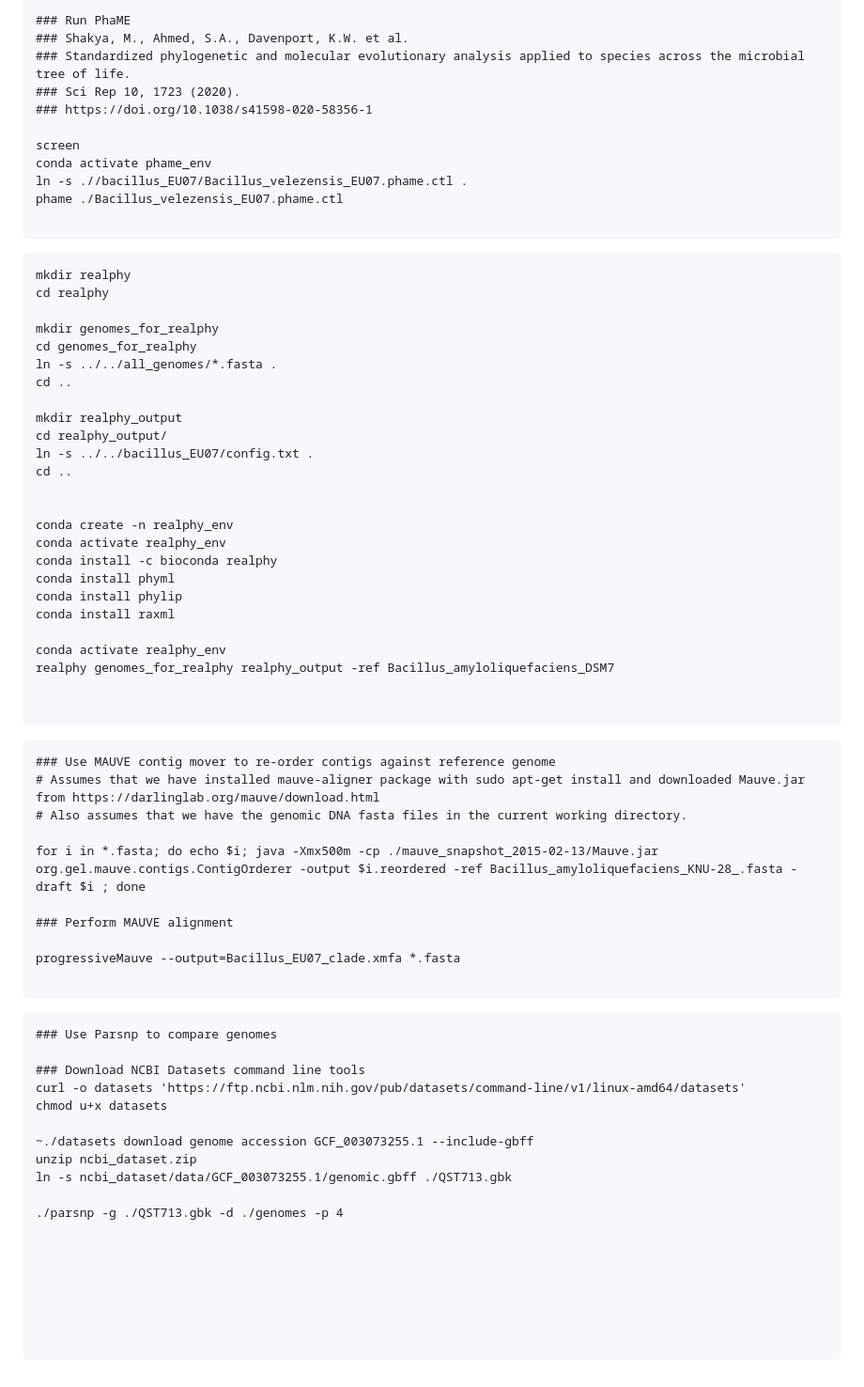
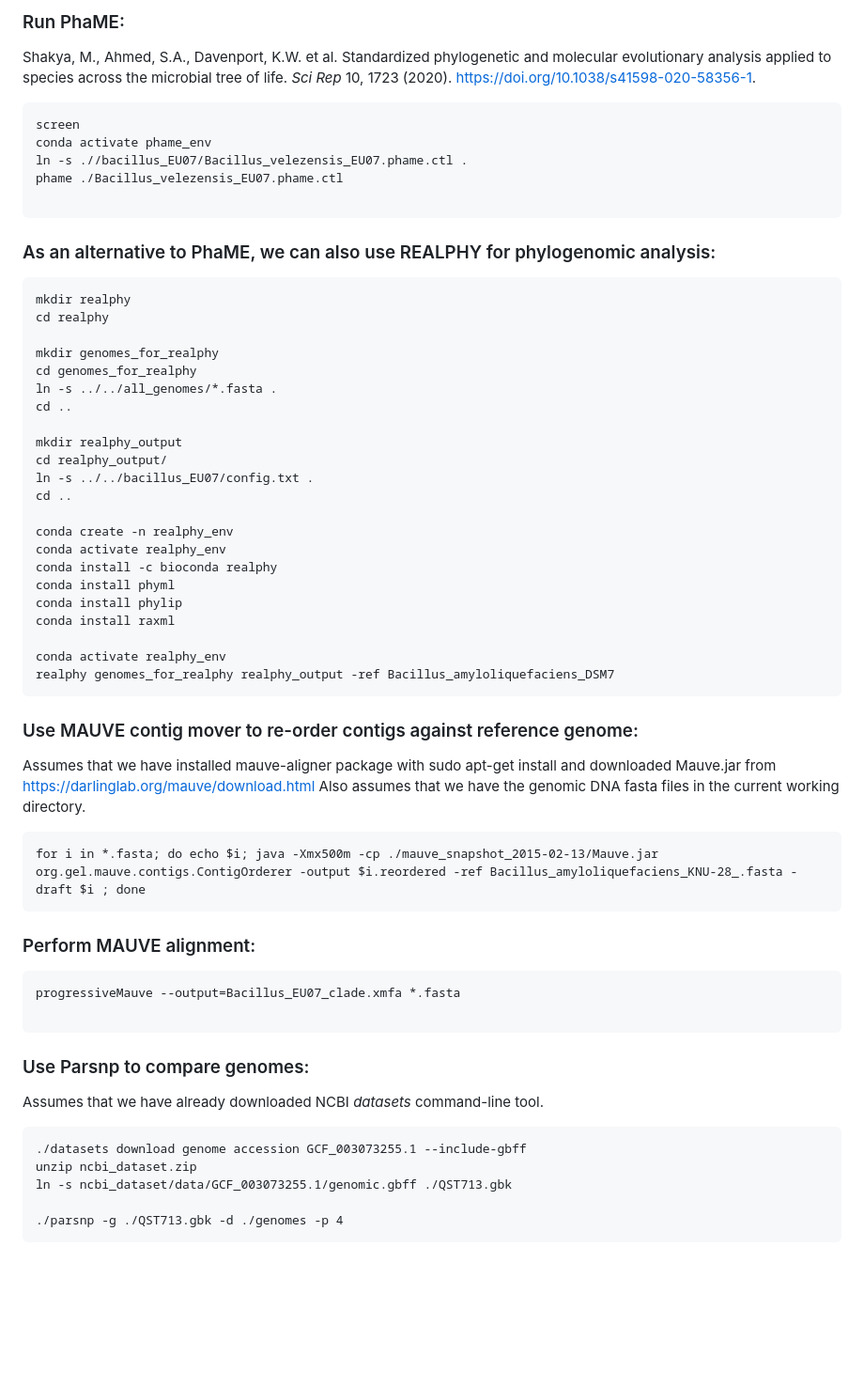
Before and after one commit to davidjstudholme/bacillus_EU07, a Markdown page: README.md, the part around one of its changes. Shown at 94% size. GitHub-like rendering; blank space fills up the shorter version.

````diff
--- a/README.md
+++ b/README.md
@@ -65,23 +84,15 @@ ln -s ./bacillus_EU07/phame.ctl .
 
-### Run PhaME
-### Shakya, M., Ahmed, S.A., Davenport, K.W. et al.
-### Standardized phylogenetic and molecular evolutionary analysis applied to species across the microbial tree of life.
-### Sci Rep 10, 1723 (2020).
-### https://doi.org/10.1038/s41598-020-58356-1
-
+### Run PhaME:
+Shakya, M., Ahmed, S.A., Davenport, K.W. et al. Standardized phylogenetic and molecular evolutionary analysis applied to species across the microbial tree of life.
+_Sci Rep_ 10, 1723 (2020). https://doi.org/10.1038/s41598-020-58356-1.
+```
 screen
 conda activate phame_env
 ln -s .//bacillus_EU07/Bacillus_velezensis_EU07.phame.ctl .
 phame ./Bacillus_velezensis_EU07.phame.ctl
 
 ```
-
-
-
-
-
-
-
+### As an alternative to PhaME, we can also use REALPHY for phylogenomic analysis:
 
 ```
 mkdir realphy
@@ -97,7 +108,6 @@ cd realphy_output/
 ln -s ../../bacillus_EU07/config.txt .
 cd ..
 
-
 conda create -n realphy_env
 conda activate realphy_env
 conda install -c bioconda realphy
@@ -107,43 +117,27 @@ conda install raxml
 
 conda activate realphy_env
 realphy genomes_for_realphy realphy_output -ref Bacillus_amyloliquefaciens_DSM7
-
-
 ```
 
+### Use MAUVE contig mover to re-order contigs against reference genome:
+Assumes that we have installed mauve-aligner package with sudo apt-get install and downloaded Mauve.jar from https://darlinglab.org/mauve/download.html
+Also assumes that we have the genomic DNA fasta files in the current working directory.
+```
+for i in *.fasta; do echo $i; java -Xmx500m -cp ./mauve_snapshot_2015-02-13/Mauve.jar org.gel.mauve.contigs.ContigOrderer -output $i.reordered -ref Bacillus_amyloliquefaciens_KNU-28_.fasta -draft $i ; done
+```
 
-
-
+### Perform MAUVE alignment:
 ```
-### Use MAUVE contig mover to re-order contigs against reference genome
-# Assumes that we have installed mauve-aligner package with sudo apt-get install and downloaded Mauve.jar from https://darlinglab.org/mauve/download.html
-# Also assumes that we have the genomic DNA fasta files in the current working directory.
-
-for i in *.fasta; do echo $i; java -Xmx500m -cp ./mauve_snapshot_2015-02-13/Mauve.jar org.gel.mauve.contigs.ContigOrderer -output $i.reordered -ref Bacillus_amyloliquefaciens_KNU-28_.fasta -draft $i ; done
-
-### Perform MAUVE alignment
-
 progressiveMauve --output=Bacillus_EU07_clade.xmfa *.fasta
 
 ```
 
+### Use Parsnp to compare genomes:
+Assumes that we have already downloaded NCBI _datasets_ command-line tool.
 ```
-### Use Parsnp to compare genomes
-
-### Download NCBI Datasets command line tools
-curl -o datasets 'https://ftp.ncbi.nlm.nih.gov/pub/datasets/command-line/v1/linux-amd64/datasets'
-chmod u+x datasets
-
-~./datasets download genome accession GCF_003073255.1 --include-gbff
+./datasets download genome accession GCF_003073255.1 --include-gbff
 unzip ncbi_dataset.zip
 ln -s ncbi_dataset/data/GCF_003073255.1/genomic.gbff ./QST713.gbk
 
 ./parsnp -g ./QST713.gbk -d ./genomes -p 4
-
-
-
-
-
-
-
 ```
````
Also changed, not shown: other parts of README.md (+37 -18 lines).
